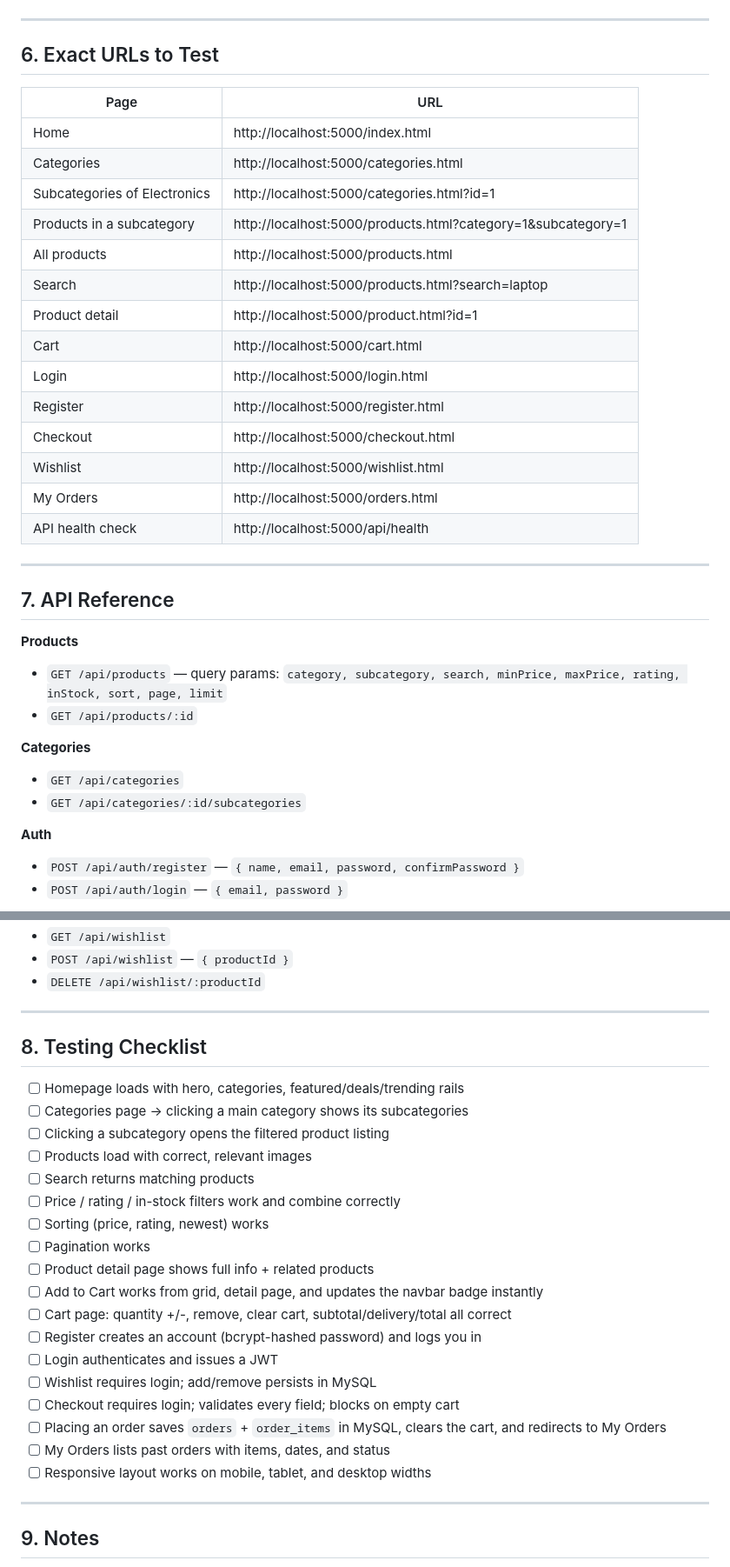
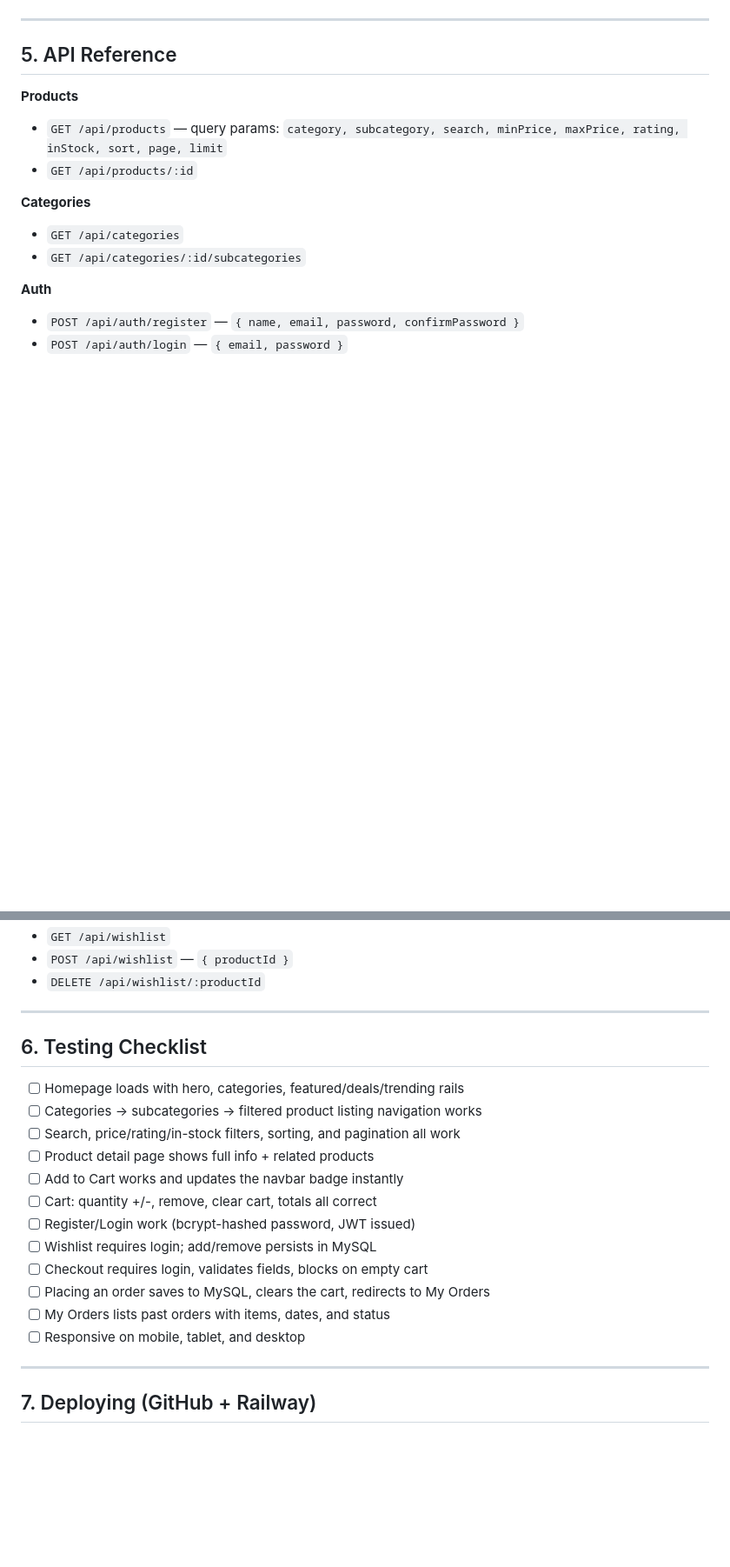
Before and after one commit to Anushree565/ShopSmart, a Markdown page: README.md, 2 parts joined by grey strips. Shown at 87% size. Drawn GitHub-style; blank space fills up the shorter version.

Commit message:
Revise README for better clarity and organization
Updated README to improve clarity and structure, including local setup instructions and API references.

```diff
--- a/README.md
+++ b/README.md
@@ -101,28 +88,7 @@ If you prefer, you can also open the `frontend/*.html` files directly with a too
 
 ---
 
-## 6. Exact URLs to Test
-
-| Page | URL |
-|---|---|
-| Home | http://localhost:5000/index.html |
-| Categories | http://localhost:5000/categories.html |
-| Subcategories of Electronics | http://localhost:5000/categories.html?id=1 |
-| Products in a subcategory | http://localhost:5000/products.html?category=1&subcategory=1 |
-| All products | http://localhost:5000/products.html |
-| Search | http://localhost:5000/products.html?search=laptop |
-| Product detail | http://localhost:5000/product.html?id=1 |
-| Cart | http://localhost:5000/cart.html |
-| Login | http://localhost:5000/login.html |
-| Register | http://localhost:5000/register.html |
-| Checkout | http://localhost:5000/checkout.html |
-| Wishlist | http://localhost:5000/wishlist.html |
-| My Orders | http://localhost:5000/orders.html |
-| API health check | http://localhost:5000/api/health |
-
----
-
-## 7. API Reference
+## 5. API Reference
 
 **Products**
 - `GET /api/products` — query params: `category, subcategory, search, minPrice, maxPrice, rating, inStock, sort, page, limit`
@@ -147,28 +113,22 @@ If you prefer, you can also open the `frontend/*.html` files directly with a too
 
 ---
 
-## 8. Testing Checklist
+## 6. Testing Checklist
 
 - [ ] Homepage loads with hero, categories, featured/deals/trending rails
-- [ ] Categories page → clicking a main category shows its subcategories
-- [ ] Clicking a subcategory opens the filtered product listing
-- [ ] Products load with correct, relevant images
-- [ ] Search returns matching products
-- [ ] Price / rating / in-stock filters work and combine correctly
-- [ ] Sorting (price, rating, newest) works
-- [ ] Pagination works
+- [ ] Categories → subcategories → filtered product listing navigation works
+- [ ] Search, price/rating/in-stock filters, sorting, and pagination all work
 - [ ] Product detail page shows full info + related products
-- [ ] Add to Cart works from grid, detail page, and updates the navbar badge instantly
-- [ ] Cart page: quantity +/-, remove, clear cart, subtotal/delivery/total all correct
-- [ ] Register creates an account (bcrypt-hashed password) and logs you in
-- [ ] Login authenticates and issues a JWT
+- [ ] Add to Cart works and updates the navbar badge instantly
+- [ ] Cart: quantity +/-, remove, clear cart, totals all correct
+- [ ] Register/Login work (bcrypt-hashed password, JWT issued)
 - [ ] Wishlist requires login; add/remove persists in MySQL
-- [ ] Checkout requires login; validates every field; blocks on empty cart
-- [ ] Placing an order saves `orders` + `order_items` in MySQL, clears the cart, and redirects to My Orders
+- [ ] Checkout requires login, validates fields, blocks on empty cart
+- [ ] Placing an order saves to MySQL, clears the cart, redirects to My Orders
 - [ ] My Orders lists past orders with items, dates, and status
-- [ ] Responsive layout works on mobile, tablet, and desktop widths
+- [ ] Responsive on mobile, tablet, and desktop
 
 ---
 
-## 9. Notes
+## 7. Deploying (GitHub + Railway)
 
```
Also changed, not shown: other parts of README.md (+78 -24 lines).
